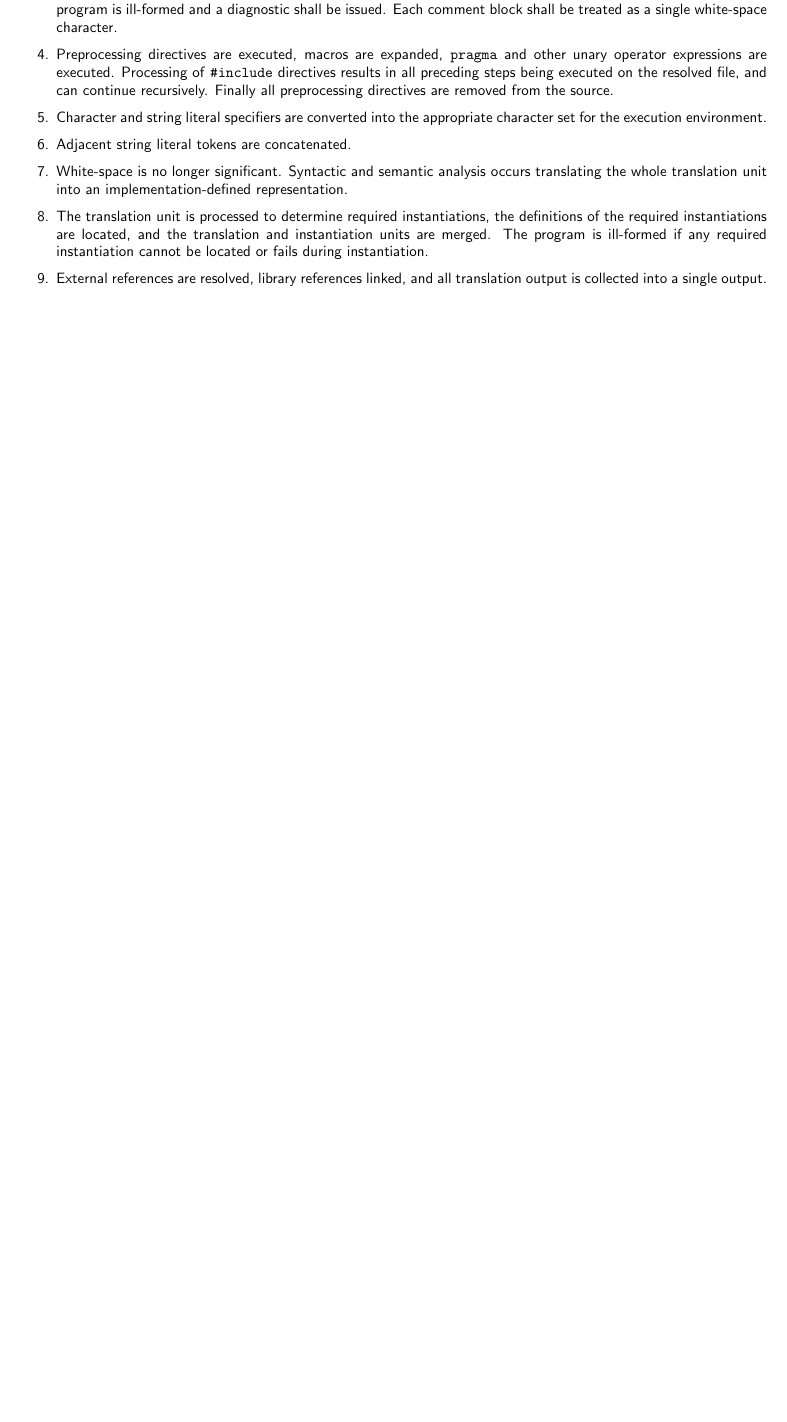
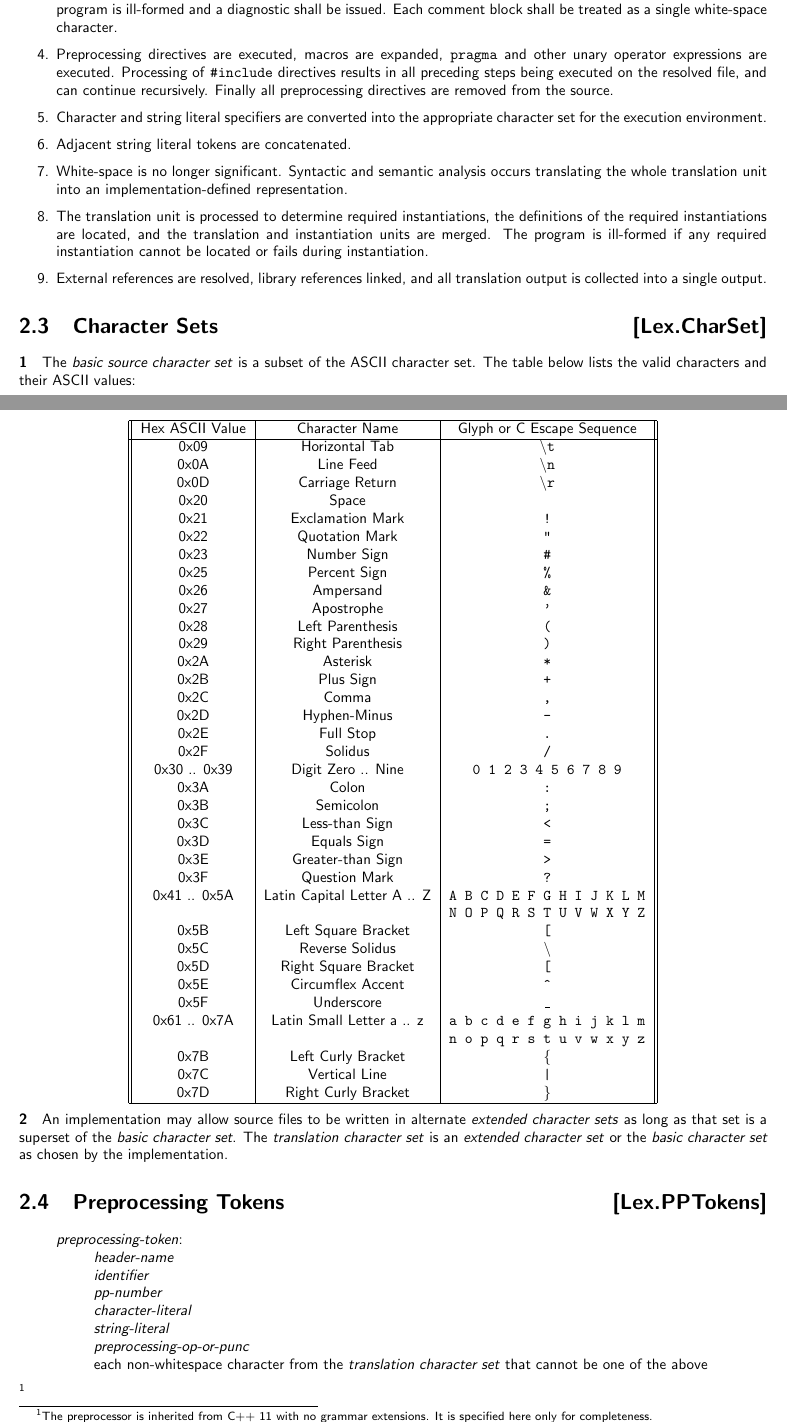
Before and after one commit to microsoft/hlsl-specs, a LaTeX thesis (specs/language/hlsl.tex, which reads specs/language/lex.tex): part of page 6 of 12 before the commit and two parts of pages 6 and 7 of 14 after it, the two joined at a grey line, cut so that both start at the same text, the shorter picture padded with empty space. Compiled offline with pdfLaTeX.

Commit message:
Basic lexing for preprocessor tokens (#115)
This change adds some macros to format grammar definitions similar to
how the C++ standard does. It then uses the new macros in the new lexing
sections for:

* Character Sets
* Preprocessing Tokens
* Tokens
* Comments
* Header Names

This is all extremely consistent with C/C++ circa 2011. The deviations
will start in the next sections.

```diff
--- a/specs/language/hlsl.tex
+++ b/specs/language/hlsl.tex
@@ -8,6 +8,7 @@
 \usepackage{marginnote}
 \usepackage{parskip}
 \usepackage{titlesec}
+\usepackage{enumitem}
 
 \titleformat{\chapter}
   {\LARGE\bfseries}{\thechapter}{10pt}{}
--- a/specs/language/lex.tex
+++ b/specs/language/lex.tex
@@ -46,3 +46,77 @@ sequences. Below is a description of the phases.
   \item External references are resolved, library references linked, and all
   translation output is collected into a single output.
 \end{enumerate}
+
+\Sec{Character Sets}{Lex.CharSet}
+
+\p The \textit{basic source character set} is a subset of the ASCII character set.
+The table below lists the valid characters and their ASCII values:
+
+\begin{center}
+  \begin{tabular}{|| c | c | c ||}
+    \hline
+    Hex ASCII Value & Character Name & Glyph or C Escape Sequence \\
+    \hline
+    0x09 & Horizontal Tab & \texttt{\textbackslash t} \\
+    0x0A & Line Feed & \texttt{\textbackslash n} \\
+    0x0D & Carriage Return & \texttt{\textbackslash r} \\
+    0x20 & Space & \\
+    0x21 & Exclamation Mark & \texttt{!}\\
+    0x22 & Quotation Mark & \texttt{"}\\
+    0x23 & Number Sign & \texttt{\#}\\
+    0x25 & Percent Sign & \texttt{\%}\\
+    0x26 & Ampersand & \texttt{\&}\\
+    0x27 & Apostrophe & \texttt{'}\\
+    0x28 & Left Parenthesis & \texttt{(}\\
+    0x29 & Right Parenthesis & \texttt{)}\\
+    0x2A & Asterisk & \texttt{*}\\
+    0x2B & Plus Sign & \texttt{+}\\
+    0x2C & Comma & \texttt{,}\\
+    0x2D & Hyphen-Minus & \texttt{-}\\
+    0x2E & Full Stop & \texttt{.}\\
+    0x2F & Solidus & \texttt{/}\\
+    0x30 .. 0x39 & Digit Zero .. Nine & \texttt{0 1 2 3 4 5 6 7 8 9}\\
+    0x3A & Colon & \texttt{:}\\
+    0x3B & Semicolon & \texttt{;}\\
+    0x3C & Less-than Sign & \texttt{<}\\
+    0x3D & Equals Sign & \texttt{=}\\
+    0x3E & Greater-than Sign & \texttt{>}\\
+    0x3F & Question Mark & \texttt{?}\\
+    0x41 .. 0x5A & Latin Capital Letter A .. Z &
+        \texttt{A B C D E F G H I J K L M}\\
+    & & \texttt{N O P Q R S T U V W X Y Z}\\
+    0x5B & Left Square Bracket & \texttt{[}\\
+    0x5C & Reverse Solidus & \texttt{\textbackslash}\\
+    0x5D & Right Square Bracket & \texttt{[}\\
+    0x5E & Circumflex Accent & \texttt{\textasciicircum}\\
+    0x5F & Underscore & \texttt{\_}\\
+    0x61 .. 0x7A & Latin Small Letter a .. z &
+        \texttt{a b c d e f g h i j k l m}\\
+    & & \texttt{n o p q r s t u v w x y z}\\
+    0x7B & Left Curly Bracket & \texttt{\{}\\
+    0x7C & Vertical Line & \texttt{|}\\
+    0x7D & Right Curly Bracket & \texttt{\}}\\
+    \hline
+  \end{tabular}
+\end{center}
+
+\p An implementation may allow source files to be written in alternate
+\textit{extended character sets} as long as that set is a superset of the
+\textit{basic character set}. The \textit{translation character set} is an
+\textit{extended character set} or the \textit{basic character set} as chosen by
+the implementation.
+
+\Sec{Preprocessing Tokens}{Lex.PPTokens}
+
+\begin{grammar}
+  \define{preprocessing-token}\br
+  header-name\br
+  identifier\br
+  pp-number\br
+  character-literal\br
+  string-literal\br
+  preprocessing-op-or-punc\br
+  \textnormal{each non-whitespace character from the \textit{translation
+  character set} that cannot be one of the above}
+\end{grammar}\footnote{The preprocessor is inherited from C++ 11 with no
+grammar extensions. It is specified here only for completeness.}
```
Also changed, not shown: specs/language/macros.tex (added, +36 -0 lines), specs/language/hlsl.tex (2 more changed lines), specs/language/lex.tex (64 more changed lines).
